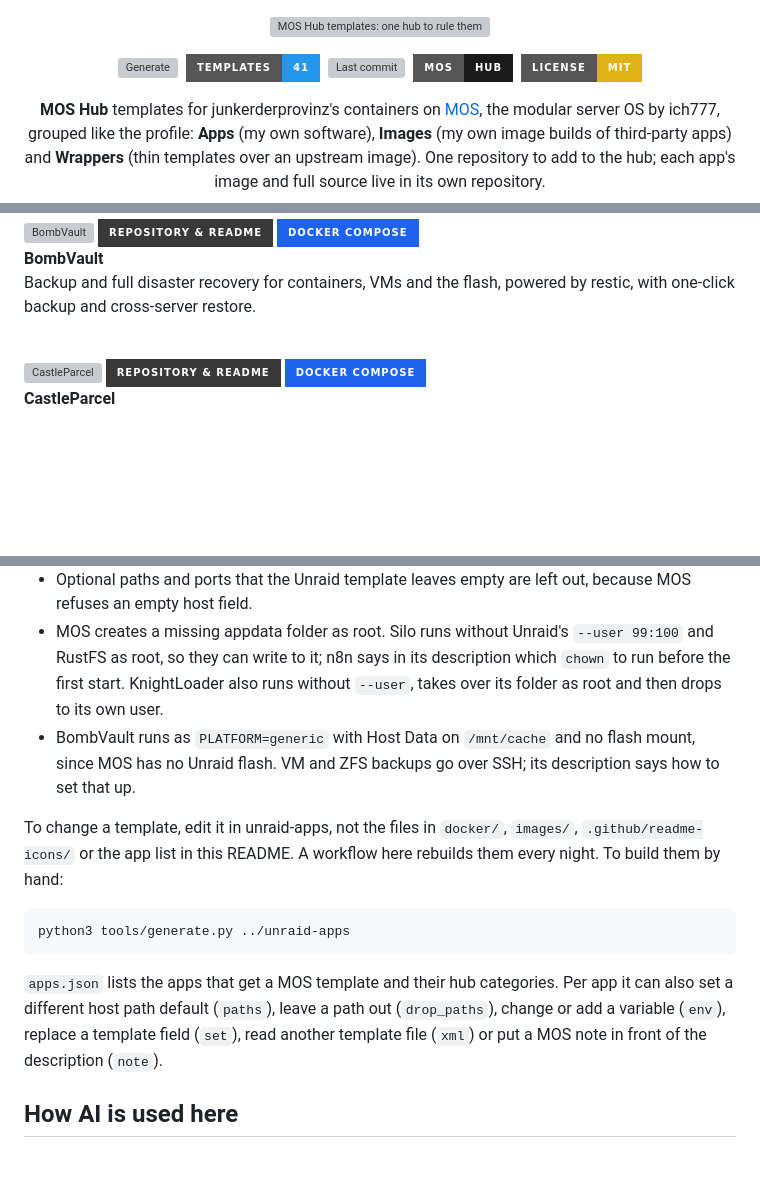
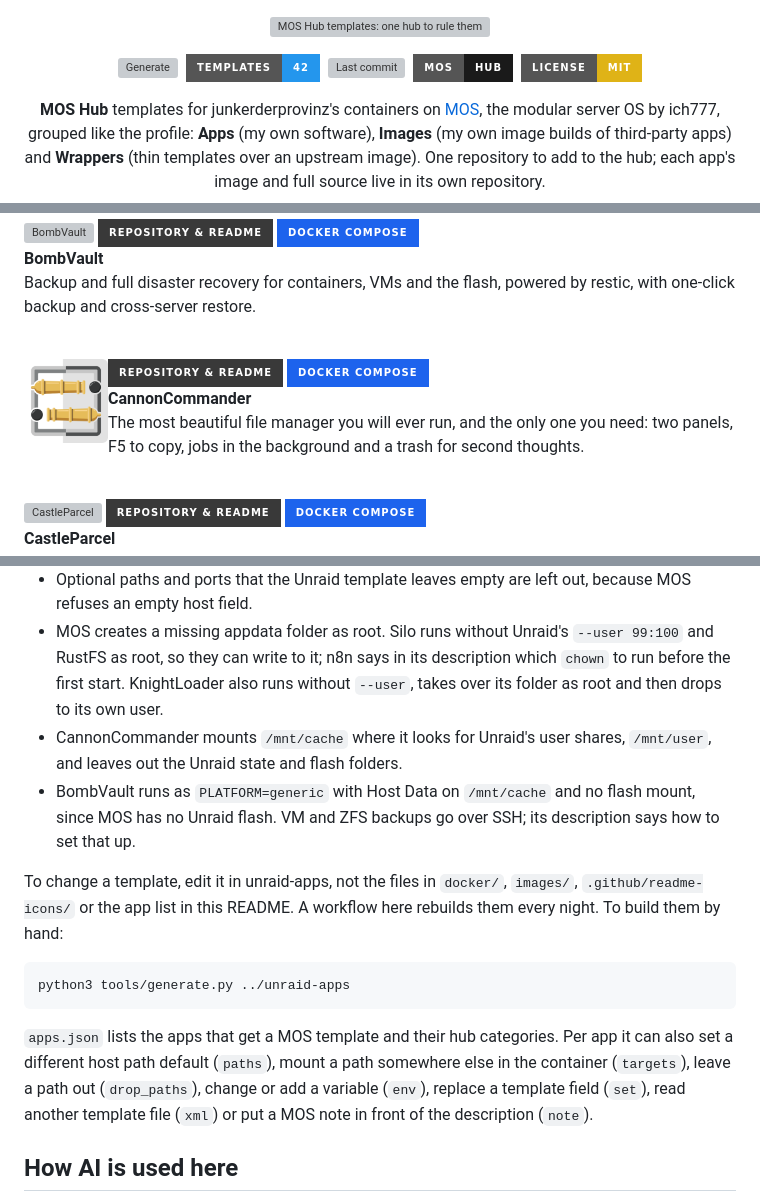
Before and after one commit to junkerderprovinz/mos-apps, a Markdown page: README.md, 3 parts joined by grey strips. Rendered like a GitHub page; pictures changed too: .github/readme-icons/cannoncommander.png (added); badges without logos; blank space fills up the shorter version; grey boxes are pictures that could not be loaded.

Commit message:
Add CannonCommander
CannonCommander looks for its shares in /mnt/user, so the new targets
key mounts the cache pool there instead of at the template's /mnt.

````diff
--- a/README.md
+++ b/README.md
@@ -7,7 +7,7 @@
 
 <p align="center">
   <a href="https://github.com/junkerderprovinz/mos-apps/actions/workflows/generate.yml"><img src="https://img.shields.io/github/actions/workflow/status/junkerderprovinz/mos-apps/generate.yml?branch=main&label=Generate&style=for-the-badge&logo=githubactions&logoColor=white" alt="Generate" height="36"></a>&nbsp;
-  <a href="#apps"><img src="https://img.shields.io/badge/Templates-41-2496ED?style=for-the-badge&logo=docker&logoColor=white" alt="Templates" height="36"></a>&nbsp;
+  <a href="#apps"><img src="https://img.shields.io/badge/Templates-42-2496ED?style=for-the-badge&logo=docker&logoColor=white" alt="Templates" height="36"></a>&nbsp;
   <a href="https://github.com/junkerderprovinz/mos-apps/commits/main"><img src="https://img.shields.io/github/last-commit/junkerderprovinz/mos-apps?branch=main&style=for-the-badge&logo=git&logoColor=white&label=Updated" alt="Last commit" height="36"></a>&nbsp;
   <a href="https://github.com/mos-nas/mos-releases"><img src="https://img.shields.io/badge/MOS-Hub-1a1a1a?style=for-the-badge&logoColor=white" alt="MOS Hub" height="36"></a>&nbsp;
   <a href="LICENSE"><img src="https://img.shields.io/badge/License-MIT-yellow?style=for-the-badge&logo=opensourceinitiative&logoColor=white" alt="License" height="36"></a>
@@ -38,6 +38,15 @@ Two-way file sync that shows you the plan before it touches a file, sends deleti
 
 **BombVault**<br>
 Backup and full disaster recovery for containers, VMs and the flash, powered by restic, with one-click backup and cross-server restore.
+
+<br clear="all">
+
+<img src=".github/readme-icons/cannoncommander.png" width="84" align="left" alt="CannonCommander">
+<a href="https://github.com/junkerderprovinz/cannoncommander#readme"><img src="https://img.shields.io/badge/Repository%20%26%20ReadMe-393939?style=for-the-badge&logo=github&logoColor=white" align="right" alt="Repository &amp; ReadMe"></a>
+<a href="https://github.com/junkerderprovinz/cannoncommander/blob/main/compose.yaml"><img src="https://img.shields.io/badge/Docker%20compose-1d63ed?style=for-the-badge&logo=docker&logoColor=white" align="right" alt="Docker compose file"></a>
+
+**CannonCommander**<br>
+The most beautiful file manager you will ever run, and the only one you need: two panels, F5 to copy, jobs in the background and a trash for second thoughts.
 
 <br clear="all">
 
@@ -421,6 +430,7 @@ The templates are built from the Unraid templates in [unraid-apps](https://githu
 - Mounts drop Unraid's `slave` propagation, which Docker refuses on MOS.
 - Optional paths and ports that the Unraid template leaves empty are left out, because MOS refuses an empty host field.
 - MOS creates a missing appdata folder as root. Silo runs without Unraid's `--user 99:100` and RustFS as root, so they can write to it; n8n says in its description which `chown` to run before the first start. KnightLoader also runs without `--user`, takes over its folder as root and then drops to its own user.
+- CannonCommander mounts `/mnt/cache` where it looks for Unraid's user shares, `/mnt/user`, and leaves out the Unraid state and flash folders.
 - BombVault runs as `PLATFORM=generic` with Host Data on `/mnt/cache` and no flash mount, since MOS has no Unraid flash. VM and ZFS backups go over SSH; its description says how to set that up.
 
 To change a template, edit it in unraid-apps, not the files in `docker/`, `images/`, `.github/readme-icons/` or the app list in this README. A workflow here rebuilds them every night. To build them by hand:
@@ -429,7 +439,7 @@ To change a template, edit it in unraid-apps, not the files in `docker/`, `image
 python3 tools/generate.py ../unraid-apps
 ```
 
-`apps.json` lists the apps that get a MOS template and their hub categories. Per app it can also set a different host path default (`paths`), leave a path out (`drop_paths`), change or add a variable (`env`), replace a template field (`set`), read another template file (`xml`) or put a MOS note in front of the description (`note`).
+`apps.json` lists the apps that get a MOS template and their hub categories. Per app it can also set a different host path default (`paths`), mount a path somewhere else in the container (`targets`), leave a path out (`drop_paths`), change or add a variable (`env`), replace a template field (`set`), read another template file (`xml`) or put a MOS note in front of the description (`note`).
 
 
 ## How AI is used here
````
Also changed, not shown: images/cannoncommander.png (added), 3 other files.
